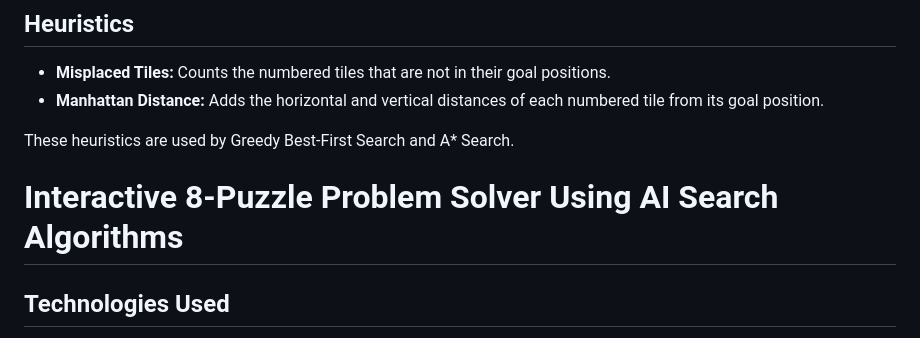
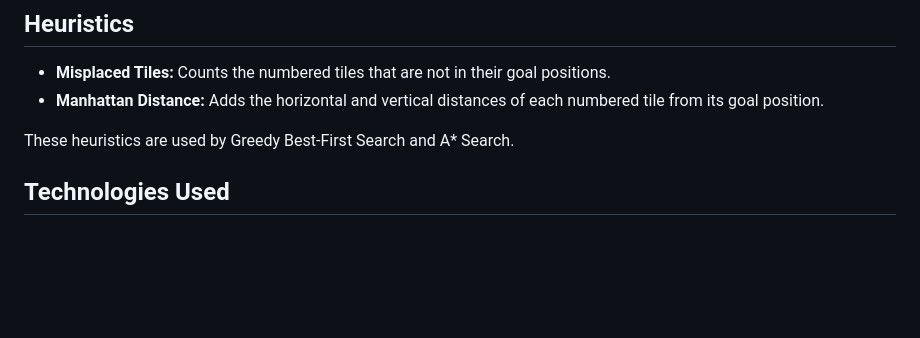
Before and after one commit to PranshiGarg01/AI-8Puzzle, a Markdown page: README.md, the part around the change. Drawn GitHub-style; blank space fills up the shorter version.

Commit message:
Remove interactive 8-puzzle section header
Removed section header for the interactive 8-puzzle problem solver.

```diff
--- a/README.md
+++ b/README.md
@@ -31,7 +31,6 @@ The project covers the following algorithms:
 - **Manhattan Distance:** Adds the horizontal and vertical distances of each numbered tile from its goal position.
 
 These heuristics are used by Greedy Best-First Search and A* Search.
-# Interactive 8-Puzzle Problem Solver Using AI Search Algorithms
 
 ## Technologies Used
 
```
